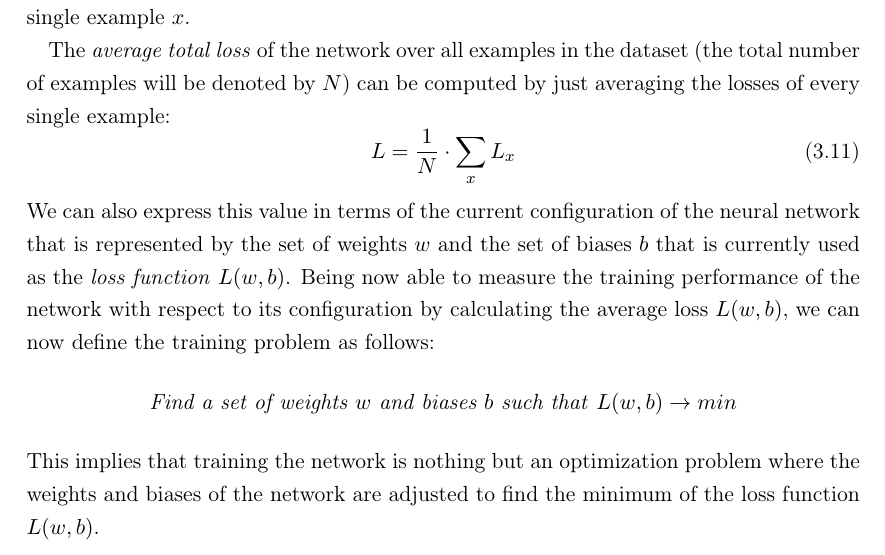
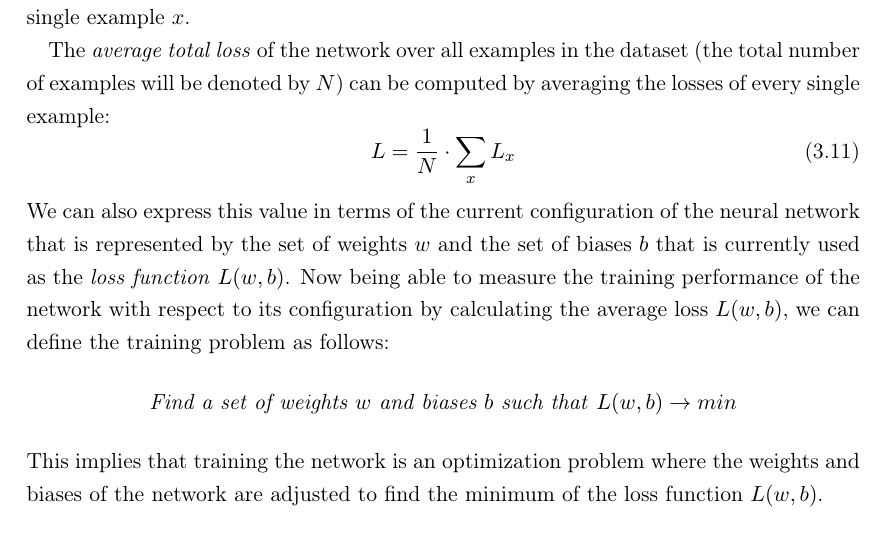
Before and after one commit to chr-peters/bachelors_thesis, a LaTeX thesis (thesis/bachelorthesis_christian_peters.tex, which reads thesis/fundamentals.tex): part of page 15 of 21, cut so that both start at the same text. Compiled offline with pdfLaTeX.

Commit message:
minor changes

```diff
--- a/thesis/fundamentals.tex
+++ b/thesis/fundamentals.tex
@@ -450,7 +450,7 @@ where \(n\) is the number of output neurons and \(L_x\) resembles the
 
 The \textit{average total loss} of the network over all examples in
 the dataset (the total number of examples will be denoted by \(N\))
-can be computed by just averaging the losses of every single example:
+can be computed by averaging the losses of every single example:
 \begin{equation}
   L = \frac{1}{N} \cdot \sum_{x}{L_x}
 \end{equation}
@@ -458,15 +458,15 @@ We can also express this value in terms of the current configuration
 of the neural network that is represented by the set of weights \(w\)
 and the set of biases \(b\) that is currently used as the \textit{loss
 function} \(L(w, b)\).
-Being now able to measure the training performance of the network with
+Now being able to measure the training performance of the network with
 respect to its configuration by
-calculating the average loss \(L(w, b)\), we can now define the training
+calculating the average loss \(L(w, b)\), we can define the training
 problem as follows:
 \begin{equation*}
   \text{\textit{Find a set of weights \(w\) and biases \(b\) such
       that} } L(w, b) \rightarrow min
 \end{equation*}
-This implies that training the network is nothing but an optimization
+This implies that training the network is an optimization
 problem where the weights and biases of the network are
 adjusted to find the minimum of the loss function \(L(w, b)\).
 
```
Also changed, not shown: thesis/bachelorthesis_christian_peters.pdf.
